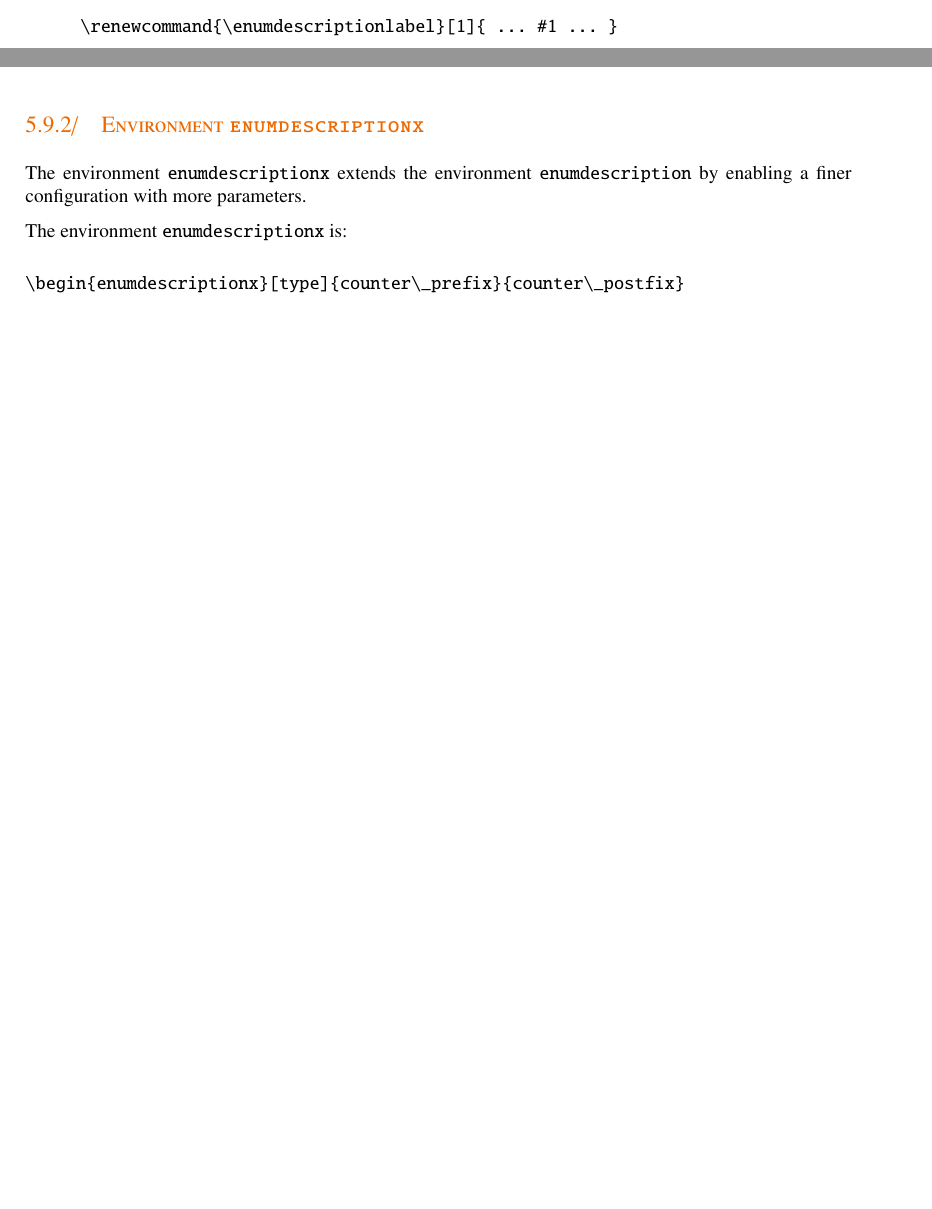
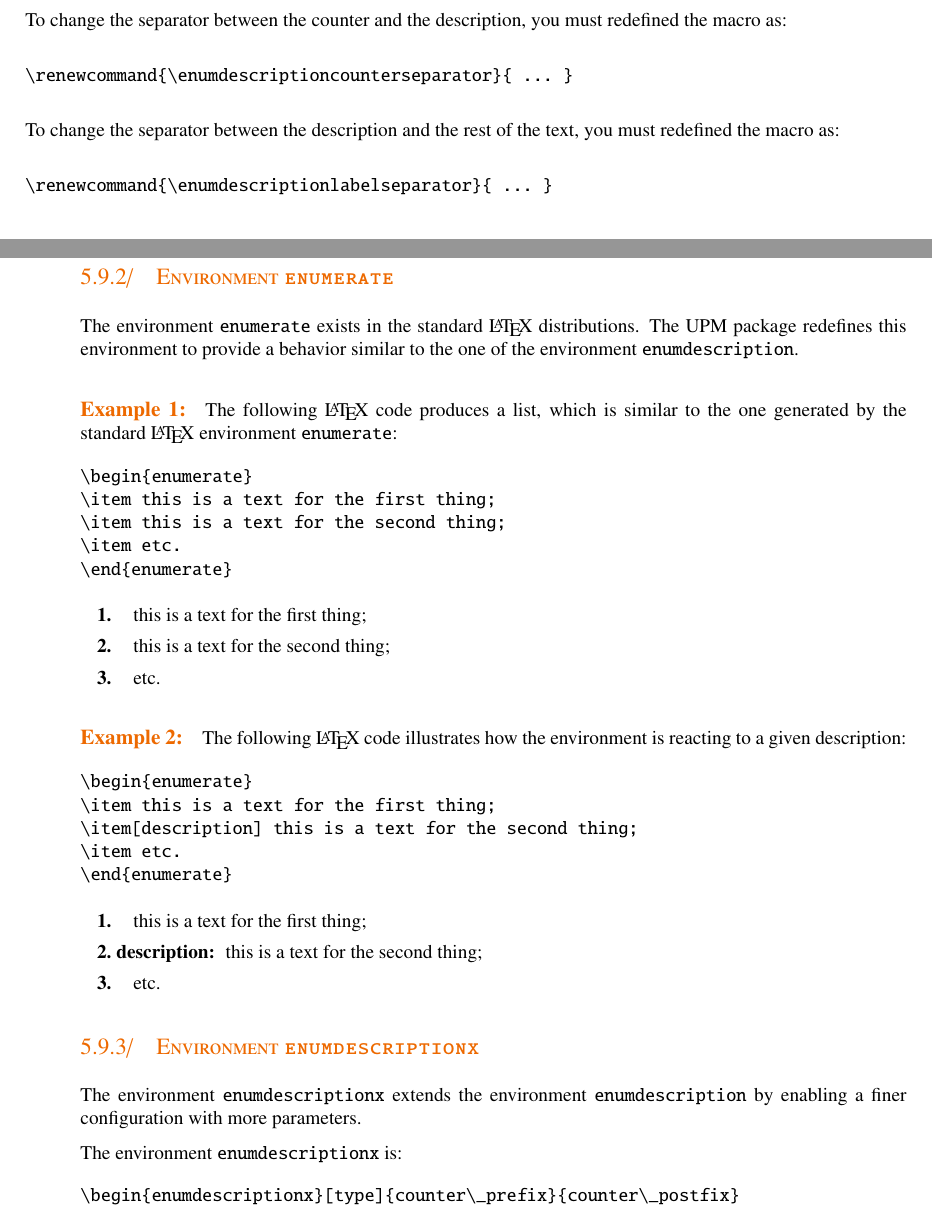
Before and after one commit to gallandarakhneorg/tex-upmethodology, a LaTeX document (doc/upmethodology-doc.tex, which reads src/upmethodology-fmt.sty): two parts of pages 39 and 40 of 71 before the commit and two parts of pages 40 and 41 of 73 after it, joined at a grey line, cut at the place of the change, the shorter picture padded with empty space. Compiled offline with pdfLaTeX.

Commit message:
Redefine the environment "enumerate" by invoking the "enumdescription" macros (issue #14).

```diff
--- a/doc/upmethodology-doc.tex
+++ b/doc/upmethodology-doc.tex
@@ -25,7 +25,7 @@
 \incsubversion{\makedate{14}{10}{2013}}{Add the macros \texttt{{\textbackslash}chapterfull}, \texttt{{\textbackslash}sectionfull} and \texttt{{\textbackslash}newpageintoc}.}{\upmpublic}
 \incsubversion{\makedate{16}{10}{2013}}{Add the section about the environment \texttt{description}.}{\upmpublic}
 \incsubversion{\makedate{14}{12}{2013}}{Add the section about \texttt{backcovermessage}.}{\upmpublic}
-\incsubversion{\makedate{09}{02}{2014}}{Typos are fixed.}{\upmpublic}
+\incsubversion{\makedate{09}{02}{2014}}{Add the section about \texttt{enumerate}. Typos are fixed.}{\upmpublic}
 
 \addauthorvalidator*[galland@arakhne.org]{St{\'e}phane}{Galland}{Original Author}
 \addauthor*{Frans}{van Dunn\'e}{Reviewer}
@@ -813,6 +813,15 @@ To change the rendering of the labels, you must redefined the macro as:
 \renewcommand{\enumdescriptionlabel}[1]{ ... #1 ... }
 \end{verbatim}
 
+To change the separator between the counter and the description, you must redefined the macro as:
+\begin{verbatim}
+\renewcommand{\enumdescriptioncounterseparator}{ ... }
+\end{verbatim}
+
+To change the separator between the description and the rest of the text, you must redefined the macro as:
+\begin{verbatim}
+\renewcommand{\enumdescriptionlabelseparator}{ ... }
+\end{verbatim}
 
 \paragraph{Example~1:} The following \LaTeX~code, using Roman numbers, produces the enumerated description just below:
 \begin{verbatim}
@@ -858,6 +867,41 @@ To change the rendering of the labels, you must redefined the macro as:
 \item[second thing] this is a text for the second thing;
 \item[more] etc.
 \end{enumdescription}
+
+\subsection{Environment \texttt{enumerate}}
+
+The environment \texttt{enumerate} exists in the standard \LaTeX\ distributions.
+The UPM package redefines this environment to provide a behavior similar to the one of the environment \texttt{enumdescription}.
+
+\paragraph{Example~1:} The following \LaTeX~code produces a list, which is similar to the one generated by the standard \LaTeX\ environment \texttt{enumerate}:
+\begin{verbatim}
+\begin{enumerate}
+\item this is a text for the first thing;
+\item this is a text for the second thing;
+\item etc.
+\end{enumerate}
+\end{verbatim}
+
+\begin{enumerate}
+\item this is a text for the first thing;
+\item this is a text for the second thing;
+\item etc.
+\end{enumerate}
+
+\paragraph{Example~2:} The following \LaTeX~code illustrates how the environment is reacting to a given description:
+\begin{verbatim}
+\begin{enumerate}
+\item this is a text for the first thing;
+\item[description] this is a text for the second thing;
+\item etc.
+\end{enumerate}
+\end{verbatim}
+
+\begin{enumerate}
+\item this is a text for the first thing;
+\item[description] this is a text for the second thing;
+\item etc.
+\end{enumerate}
 
 \subsection{Environment \texttt{enumdescriptionx}}
 
--- a/src/upmethodology-fmt.sty
+++ b/src/upmethodology-fmt.sty
@@ -17,7 +17,7 @@
 % write to the Free Software Foundation, Inc., 59 Temple Place - Suite
 % 330, Boston, MA 02111-1307, USA.
 
-\global\edef\upm@package@fmt@ver{2013/10/16}
+\global\edef\upm@package@fmt@ver{2014/02/09}
 
 \NeedsTeXFormat{LaTeX2e}[1995/12/01]
 \ProvidesPackage{upmethodology-fmt}[\upm@package@fmt@ver]
@@ -1057,7 +1057,15 @@
 \newcounter{@upm@fmt@enumdescription@cnt@}
 \newcommand{\upm@fmt@enumdescription@fmt@}[1]{}
 \newcommand{\enumdescriptionlabel}[1]{\textbf{#1}}
-\newenvironment{enumdescriptionx}[3][i]{%
+\newcommand{\enumdescriptioncounterseparator}{~-~}
+\newcommand{\enumdescriptionlabelseparator}{\upm@column@char}
+% #1: counter style.
+% #2: text before the counter.
+% #3: text after the counter.
+% #4: text between the counter and the description.
+% #5: text between the description and the rest of the text.
+% #6: text between the counter (no description) and the rest of the text.
+\newenvironment{upm@fmt@enumdescription}[6]{%
 	\begingroup\setcounter{@upm@fmt@enumdescription@cnt@}{1}%
 	\let\upm@fmt@enumdescription@savedlabel\@currentlabel%
 	\ifthenelse{\equal{#1}{a}}{%
```
Also changed, not shown: doc/upmethodology-doc.pdf, src/upmethodology-fmt.sty (23 more changed lines).
